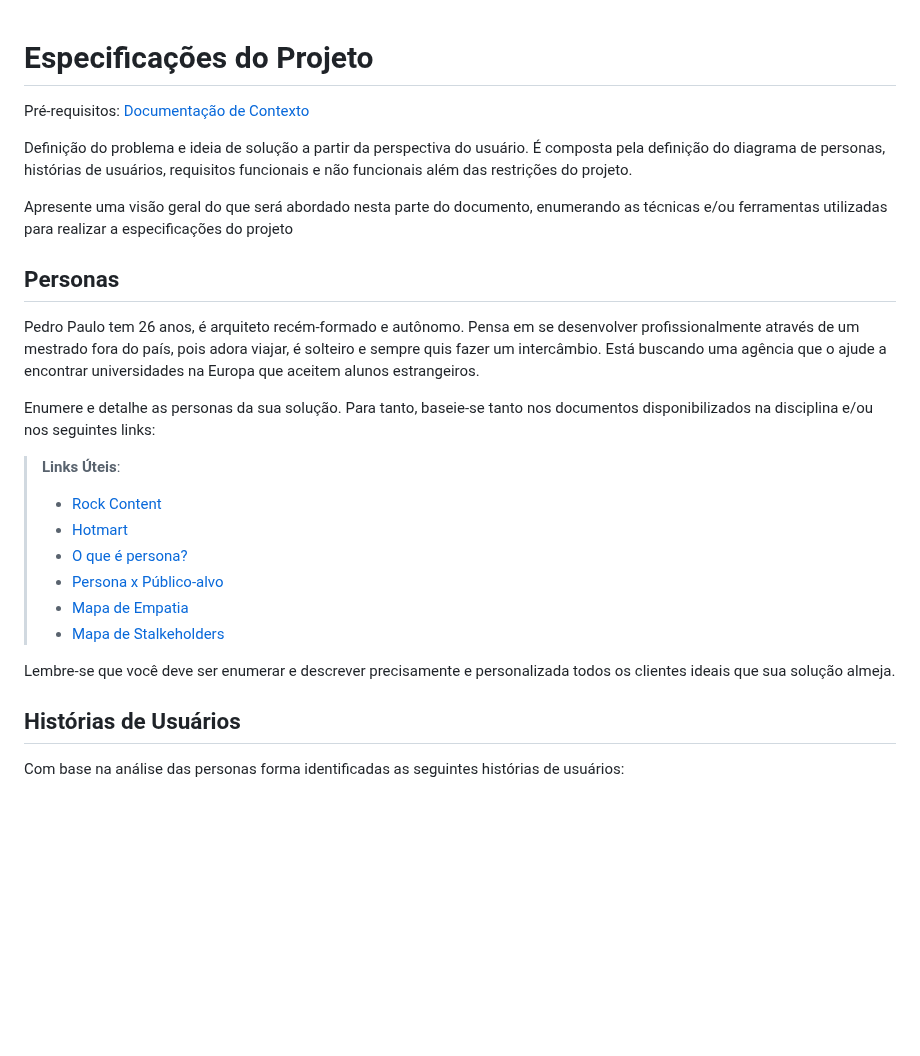
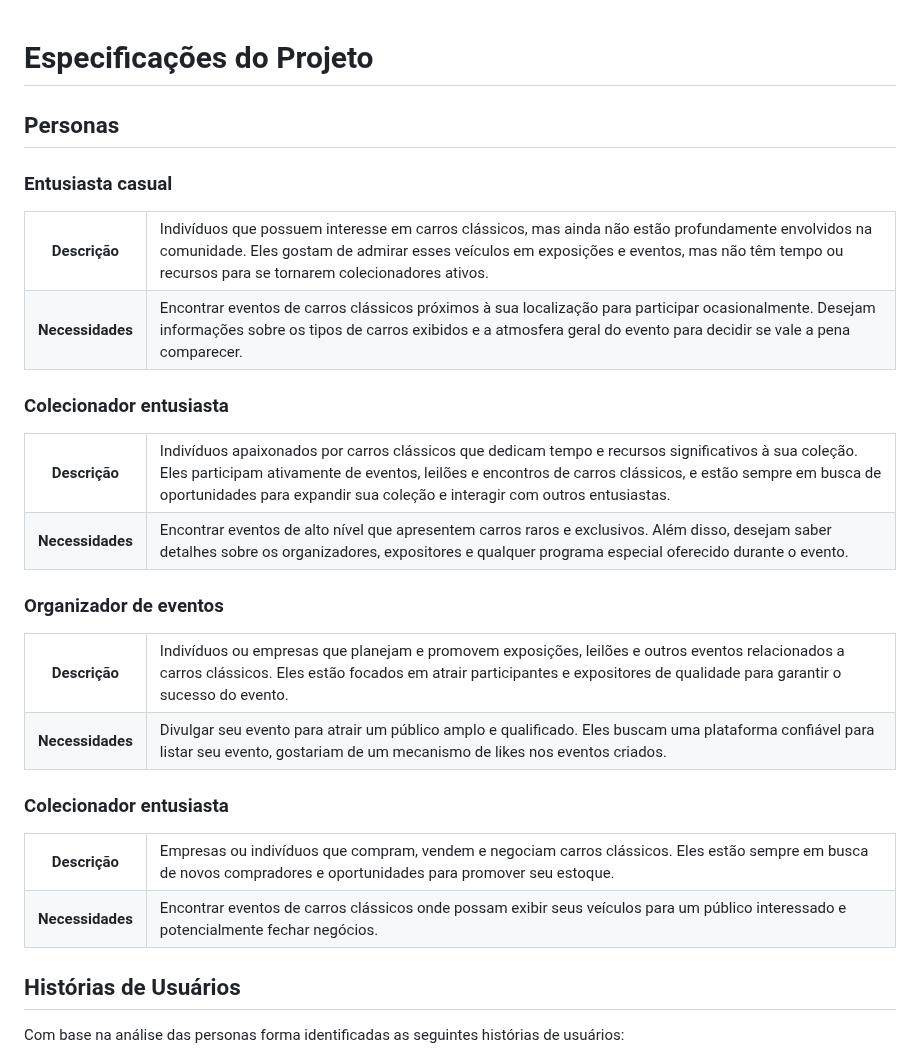
Before and after one commit to ICEI-PUC-Minas-PMV-ADS/pmv-ads-2024-1-e2-proj-int-t8-pmv-ads-2024-1-e2-roda-velha, a Markdown page: docs/02-Especificação do Projeto.md, the part around the change. Drawn GitHub-style; blank space fills up the shorter version.

```diff
--- a/docs/02-Especificação do Projeto.md
+++ b/docs/02-Especificação do Projeto.md
@@ -1,26 +1,62 @@
 # Especificações do Projeto
-
-<span style="color:red">Pré-requisitos: <a href="1-Documentação de Contexto.md"> Documentação de Contexto</a></span>
-
-Definição do problema e ideia de solução a partir da perspectiva do usuário. É composta pela definição do  diagrama de personas, histórias de usuários, requisitos funcionais e não funcionais além das restrições do projeto.
-
-Apresente uma visão geral do que será abordado nesta parte do documento, enumerando as técnicas e/ou ferramentas utilizadas para realizar a especificações do projeto
 
 ## Personas
 
-Pedro Paulo tem 26 anos, é arquiteto recém-formado e autônomo. Pensa em se desenvolver profissionalmente através de um mestrado fora do país, pois adora viajar, é solteiro e sempre quis fazer um intercâmbio. Está buscando uma agência que o ajude a encontrar universidades na Europa que aceitem alunos estrangeiros.
+### Entusiasta casual
+<table>
+  <tr>
+    <th>Descrição</th>
+    <td>Indivíduos que possuem interesse em carros clássicos, mas ainda não estão profundamente envolvidos na comunidade. Eles gostam de admirar esses veículos em exposições e eventos, mas não têm tempo ou recursos para se tornarem colecionadores ativos.</td>
+  </tr>
+  <tr>
+    <th>Necessidades</th>
+    <td>
+      Encontrar eventos de carros clássicos próximos à sua localização para participar ocasionalmente. Desejam informações sobre os tipos de carros exibidos e a atmosfera geral do evento para decidir se vale a pena comparecer.
+    </td>
+  </tr>
+</table>
 
-Enumere e detalhe as personas da sua solução. Para tanto, baseie-se tanto nos documentos disponibilizados na disciplina e/ou nos seguintes links:
+### Colecionador entusiasta
+<table>
+  <tr>
+    <th>Descrição</th>
+    <td>Indivíduos apaixonados por carros clássicos que dedicam tempo e recursos significativos à sua coleção. Eles participam ativamente de eventos, leilões e encontros de carros clássicos, e estão sempre em busca de oportunidades para expandir sua coleção e interagir com outros entusiastas.</td>
+  </tr>
+  <tr>
+    <th>Necessidades</th>
+    <td>
+      Encontrar eventos de alto nível que apresentem carros raros e exclusivos. Além disso, desejam saber detalhes sobre os organizadores, expositores e qualquer programa especial oferecido durante o evento.
+    </td>
+  </tr>
+</table>
 
-> **Links Úteis**:
-> - [Rock Content](https://rockcontent.com/blog/personas/)
-> - [Hotmart](https://blog.hotmart.com/pt-br/como-criar-persona-negocio/)
-> - [O que é persona?](https://resultadosdigitais.com.br/blog/persona-o-que-e/)
-> - [Persona x Público-alvo](https://flammo.com.br/blog/persona-e-publico-alvo-qual-a-diferenca/)
-> - [Mapa de Empatia](https://resultadosdigitais.com.br/blog/mapa-da-empatia/)
-> - [Mapa de Stalkeholders](https://www.racecomunicacao.com.br/blog/como-fazer-o-mapeamento-de-stakeholders/)
->
-Lembre-se que você deve ser enumerar e descrever precisamente e personalizada todos os clientes ideais que sua solução almeja.
+### Organizador de eventos
+<table>
+  <tr>
+    <th>Descrição</th>
+    <td>Indivíduos ou empresas que planejam e promovem exposições, leilões e outros eventos relacionados a carros clássicos. Eles estão focados em atrair participantes e expositores de qualidade para garantir o sucesso do evento.</td>
+  </tr>
+  <tr>
+    <th>Necessidades</th>
+    <td>
+      Divulgar seu evento para atrair um público amplo e qualificado. Eles buscam uma plataforma confiável para listar seu evento, gostariam de um mecanismo de likes nos eventos criados.
+    </td>
+  </tr>
+</table>
+
+### Colecionador entusiasta
+<table>
+  <tr>
+    <th>Descrição</th>
+    <td>Empresas ou indivíduos que compram, vendem e negociam carros clássicos. Eles estão sempre em busca de novos compradores e oportunidades para promover seu estoque.</td>
+  </tr>
+  <tr>
+    <th>Necessidades</th>
+    <td>
+      Encontrar eventos de carros clássicos onde possam exibir seus veículos para um público interessado e potencialmente fechar negócios.
+    </td>
+  </tr>
+</table>
 
 ## Histórias de Usuários
 
```
